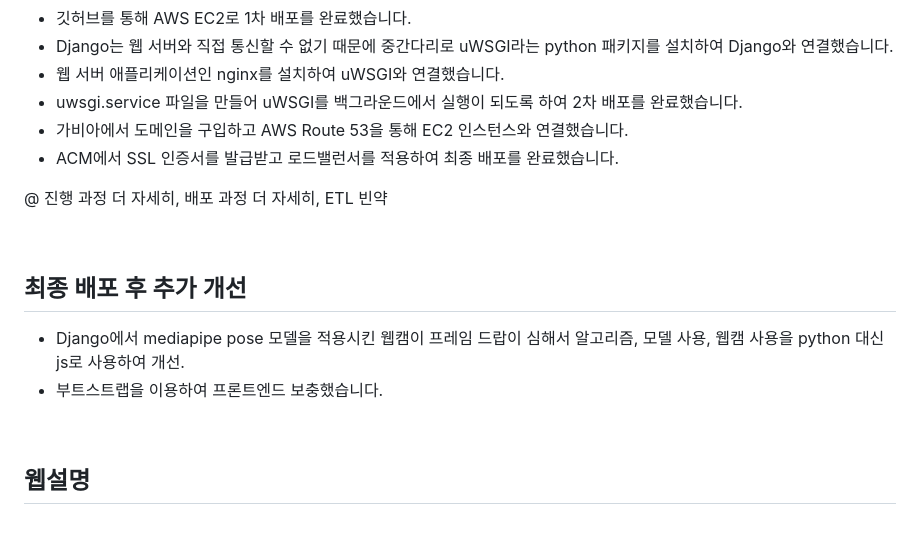
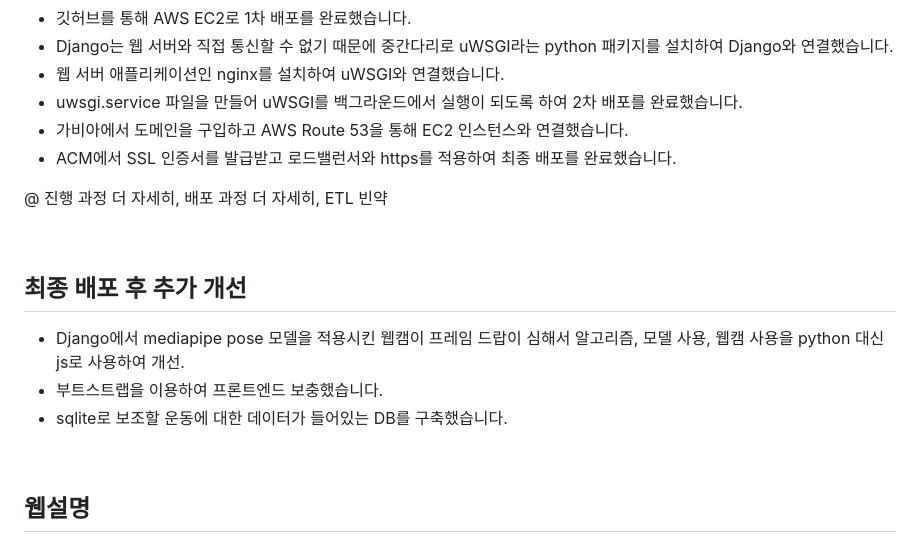
Before and after one commit to mooncw/healthweb, a Markdown page: README.md, the part around the change. Rendered like a GitHub page.

```diff
--- a/README.md
+++ b/README.md
@@ -43,7 +43,7 @@ keypoint detection 모델을 이용한 운동 보조 웹 애플리케이션 (202
 - 웹 서버 애플리케이션인 nginx를 설치하여 uWSGI와 연결했습니다.
 - uwsgi.service 파일을 만들어 uWSGI를 백그라운드에서 실행이 되도록 하여 2차 배포를 완료했습니다.
 - 가비아에서 도메인을 구입하고 AWS Route 53을 통해 EC2 인스턴스와 연결했습니다.
-- ACM에서 SSL 인증서를 발급받고 로드밸런서를 적용하여 최종 배포를 완료했습니다.
+- ACM에서 SSL 인증서를 발급받고 로드밸런서와 https를 적용하여 최종 배포를 완료했습니다.
 
 @ 진행 과정 더 자세히, 배포 과정 더 자세히, ETL 빈약
 
@@ -52,6 +52,7 @@ keypoint detection 모델을 이용한 운동 보조 웹 애플리케이션 (202
 ## 최종 배포 후 추가 개선
 - Django에서 mediapipe pose 모델을 적용시킨 웹캠이 프레임 드랍이 심해서 알고리즘, 모델 사용, 웹캠 사용을 python 대신 js로 사용하여 개선.
 - 부트스트랩을 이용하여 프론트엔드 보충했습니다.
+- sqlite로 보조할 운동에 대한 데이터가 들어있는 DB를 구축했습니다.
 
 <br>
 
```
